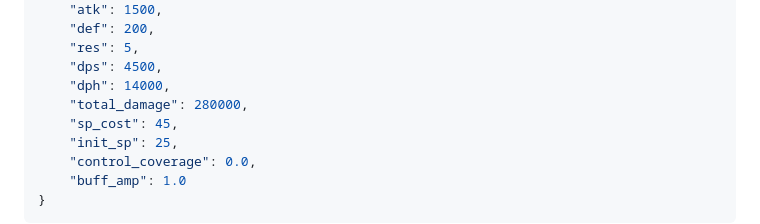
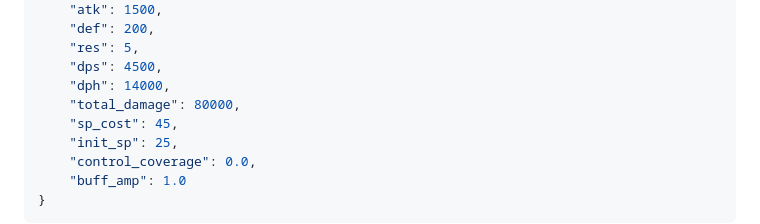
Before and after one commit to binghaoshu042/arknights_operator_strength_nn, a Markdown page: README.md, the part around the change. Drawn GitHub-style.

```diff
--- a/README.md
+++ b/README.md
@@ -115,7 +115,7 @@ python app/server.py
     "res": 5,
     "dps": 4500,
     "dph": 14000,
-    "total_damage": 280000,
+    "total_damage": 80000,
     "sp_cost": 45,
     "init_sp": 25,
     "control_coverage": 0.0,
```
